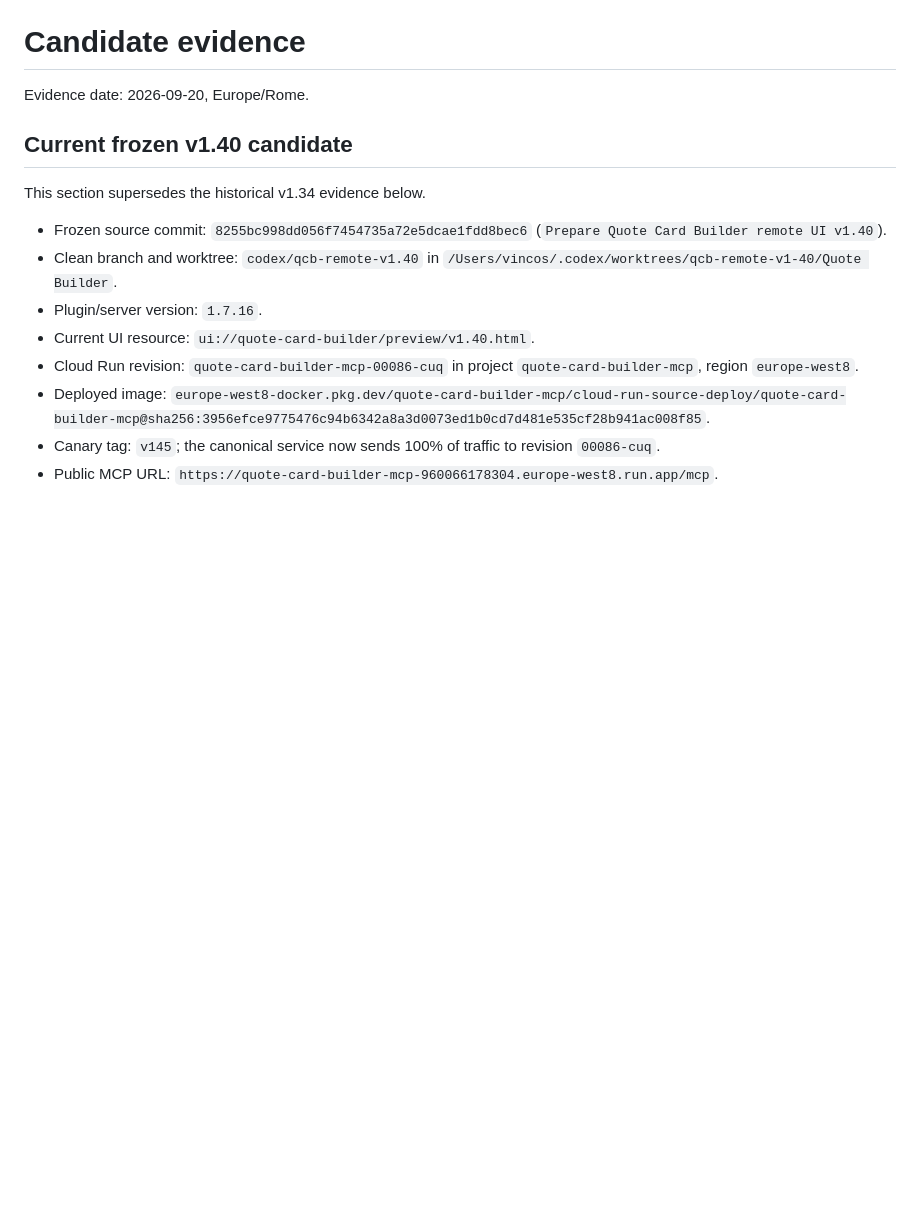
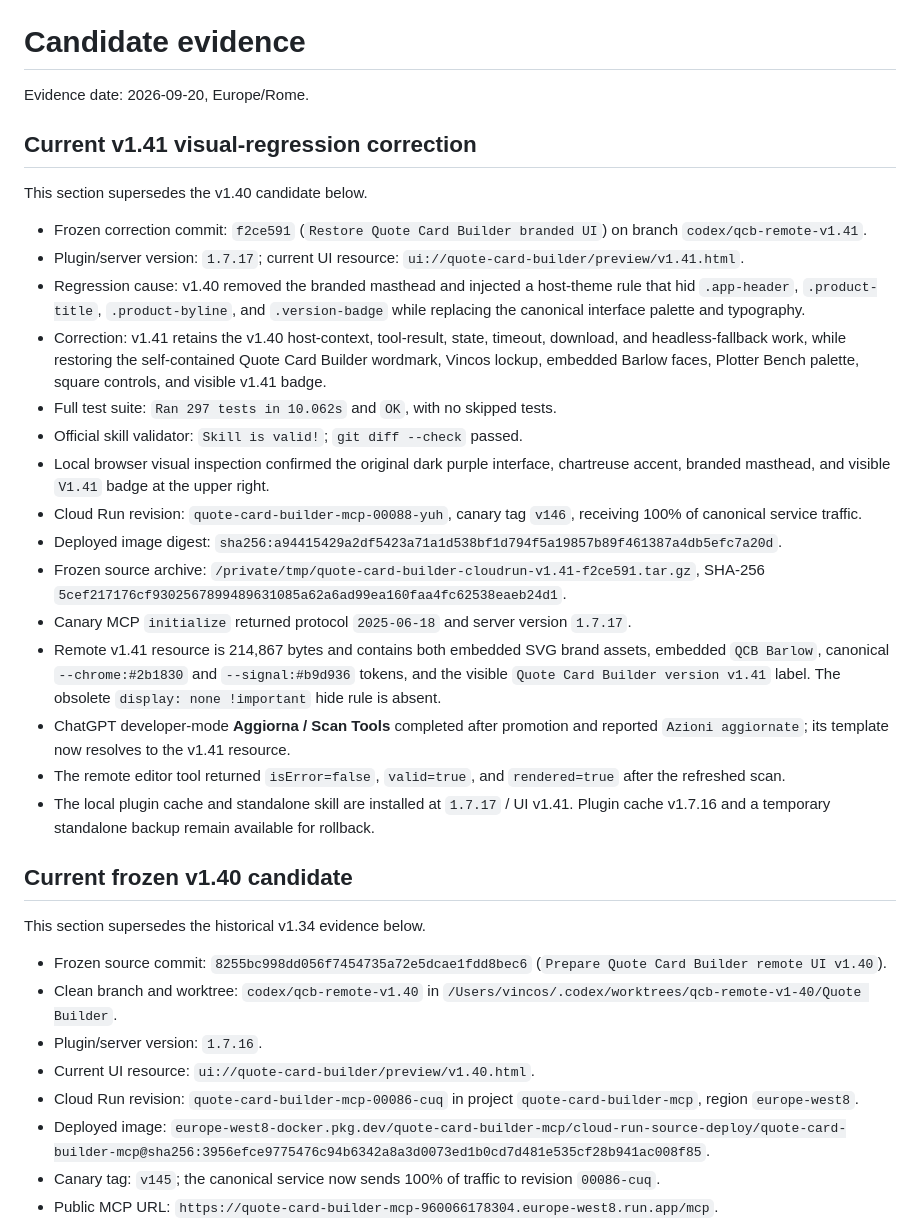
Before and after one commit to vincos73/quote-card-builder, a Markdown page: submission/evidence.md, the part around the change. Drawn GitHub-style; blank space fills up the shorter version.

Commit message:
Record v1.41 visual regression fix

```diff
--- a/submission/evidence.md
+++ b/submission/evidence.md
@@ -1,6 +1,42 @@
 # Candidate evidence
 
 Evidence date: 2026-09-20, Europe/Rome.
+
+## Current v1.41 visual-regression correction
+
+This section supersedes the v1.40 candidate below.
+
+- Frozen correction commit: `f2ce591` (`Restore Quote Card Builder branded UI`) on branch
+  `codex/qcb-remote-v1.41`.
+- Plugin/server version: `1.7.17`; current UI resource:
+  `ui://quote-card-builder/preview/v1.41.html`.
+- Regression cause: v1.40 removed the branded masthead and injected a host-theme rule that hid
+  `.app-header`, `.product-title`, `.product-byline`, and `.version-badge` while replacing the
+  canonical interface palette and typography.
+- Correction: v1.41 retains the v1.40 host-context, tool-result, state, timeout, download, and
+  headless-fallback work, while restoring the self-contained Quote Card Builder wordmark, Vincos
+  lockup, embedded Barlow faces, Plotter Bench palette, square controls, and visible v1.41 badge.
+- Full test suite: `Ran 297 tests in 10.062s` and `OK`, with no skipped tests.
+- Official skill validator: `Skill is valid!`; `git diff --check` passed.
+- Local browser visual inspection confirmed the original dark purple interface, chartreuse accent,
+  branded masthead, and visible `V1.41` badge at the upper right.
+- Cloud Run revision: `quote-card-builder-mcp-00088-yuh`, canary tag `v146`, receiving 100% of
+  canonical service traffic.
+- Deployed image digest:
+  `sha256:a94415429a2df5423a71a1d538bf1d794f5a19857b89f461387a4db5efc7a20d`.
+- Frozen source archive: `/private/tmp/quote-card-builder-cloudrun-v1.41-f2ce591.tar.gz`, SHA-256
+  `5cef217176cf9302567899489631085a62a6ad99ea160faa4fc62538eaeb24d1`.
+- Canary MCP `initialize` returned protocol `2025-06-18` and server version `1.7.17`.
+- Remote v1.41 resource is 214,867 bytes and contains both embedded SVG brand assets, embedded
+  `QCB Barlow`, canonical `--chrome:#2b1830` and `--signal:#b9d936` tokens, and the visible
+  `Quote Card Builder version v1.41` label. The obsolete `display: none !important` hide rule is
+  absent.
+- ChatGPT developer-mode **Aggiorna / Scan Tools** completed after promotion and reported
+  `Azioni aggiornate`; its template now resolves to the v1.41 resource.
+- The remote editor tool returned `isError=false`, `valid=true`, and `rendered=true` after the
+  refreshed scan.
+- The local plugin cache and standalone skill are installed at `1.7.17` / UI v1.41. Plugin cache
+  v1.7.16 and a temporary standalone backup remain available for rollback.
 
 ## Current frozen v1.40 candidate
 
```
Also changed, not shown: submission/checklist.md (+24 -21 lines).
